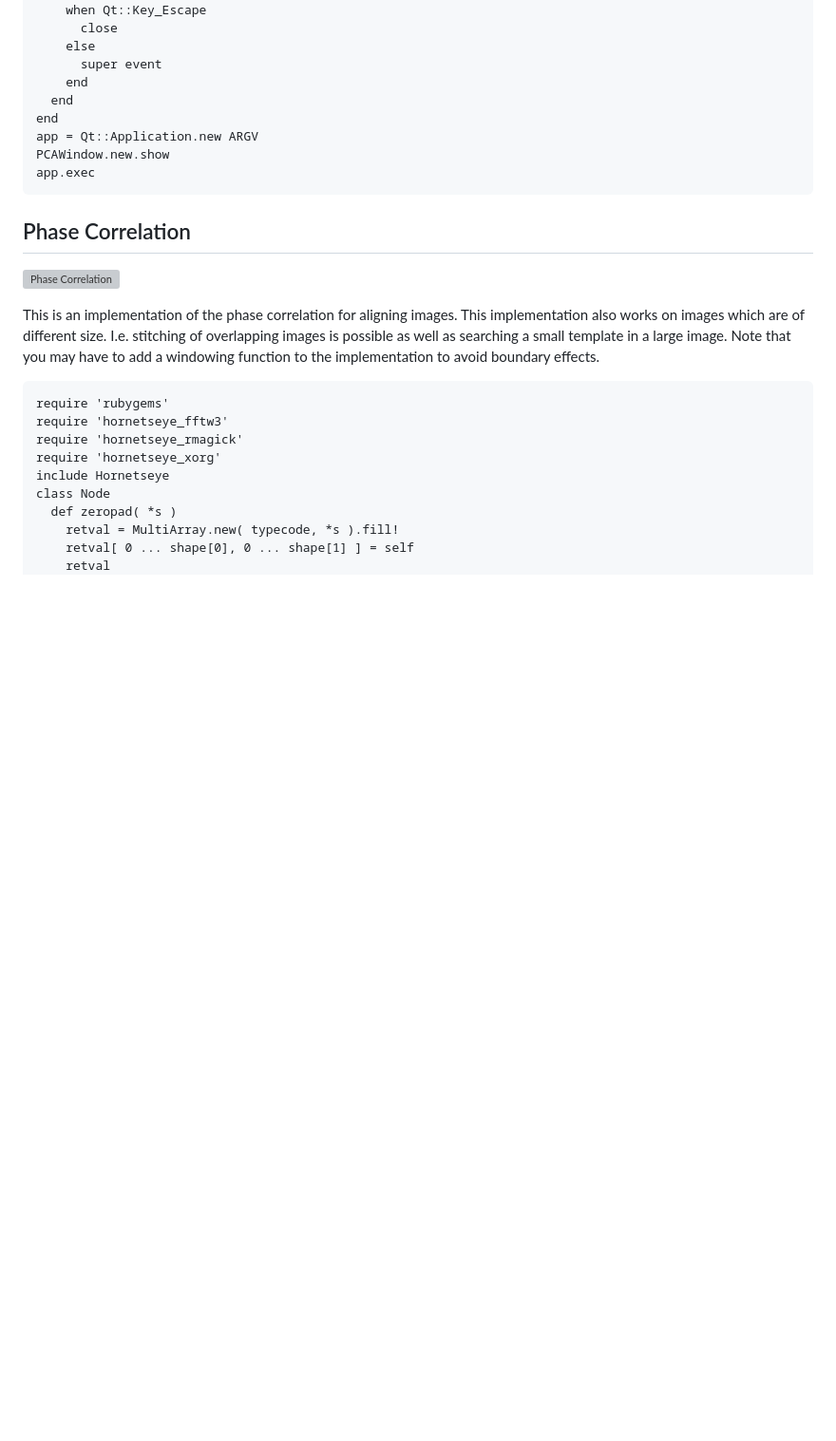
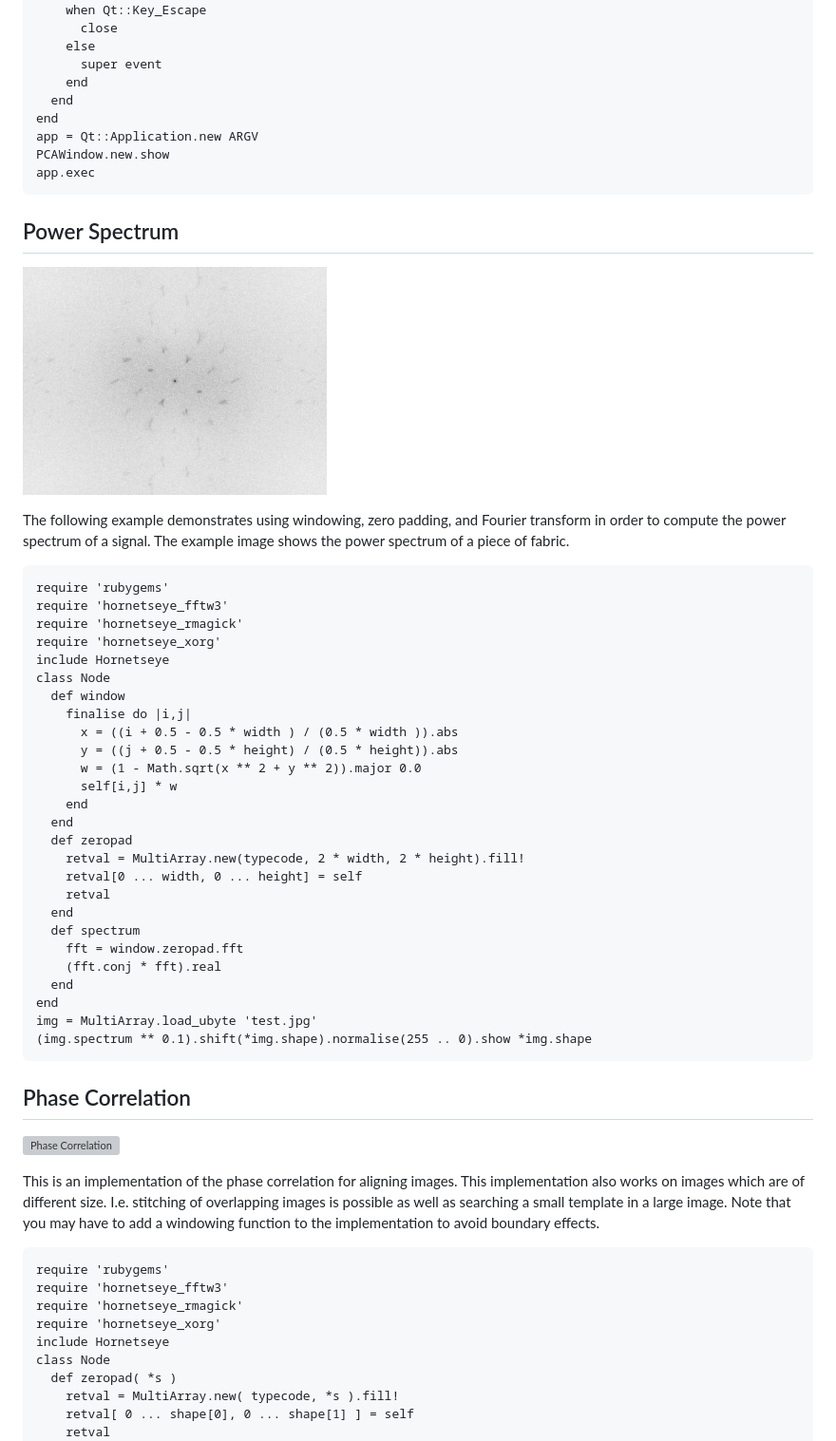
Before and after one commit to wedesoft/hornetseye-doc, a Markdown page: docs/Applications.md, the part around the change. Shown: that part at 95% size. Drawn GitHub-style; pictures changed too: docs/images/power.jpg (added); blank space fills up the shorter version; grey boxes are pictures that could not be loaded.

Commit message:
Added power spectrum example

```diff
--- a/docs/Applications.md
+++ b/docs/Applications.md
@@ -645,6 +645,40 @@ The example program performs two-dimensional object recognition with three degre
     PCAWindow.new.show
     app.exec
 
+Power Spectrum
+--------------
+
+![Power Spectrum](images/power.jpg)
+
+The following example demonstrates using windowing, zero padding, and Fourier transform in order to compute the power spectrum of a signal. The example image shows the power spectrum of a piece of fabric.
+
+    require 'rubygems'
+    require 'hornetseye_fftw3'
+    require 'hornetseye_rmagick'
+    require 'hornetseye_xorg'
+    include Hornetseye
+    class Node
+      def window
+        finalise do |i,j|
+          x = ((i + 0.5 - 0.5 * width ) / (0.5 * width )).abs
+          y = ((j + 0.5 - 0.5 * height) / (0.5 * height)).abs
+          w = (1 - Math.sqrt(x ** 2 + y ** 2)).major 0.0
+          self[i,j] * w
+        end
+      end
+      def zeropad
+        retval = MultiArray.new(typecode, 2 * width, 2 * height).fill!
+        retval[0 ... width, 0 ... height] = self
+        retval
+      end
+      def spectrum
+        fft = window.zeropad.fft
+        (fft.conj * fft).real
+      end
+    end
+    img = MultiArray.load_ubyte 'test.jpg'
+    (img.spectrum ** 0.1).shift(*img.shape).normalise(255 .. 0).show *img.shape
+
 Phase Correlation
 -----------------
 
```
